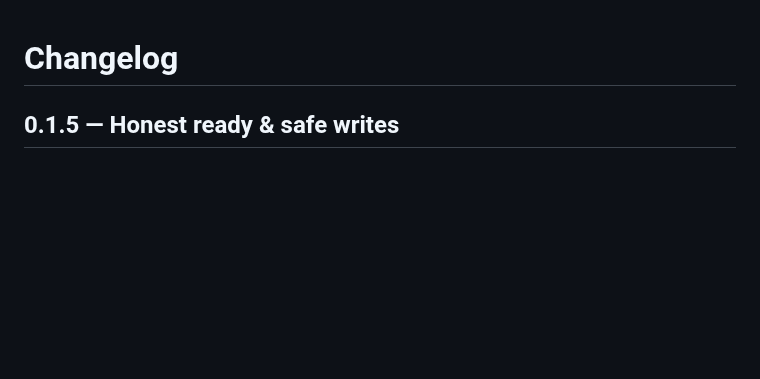
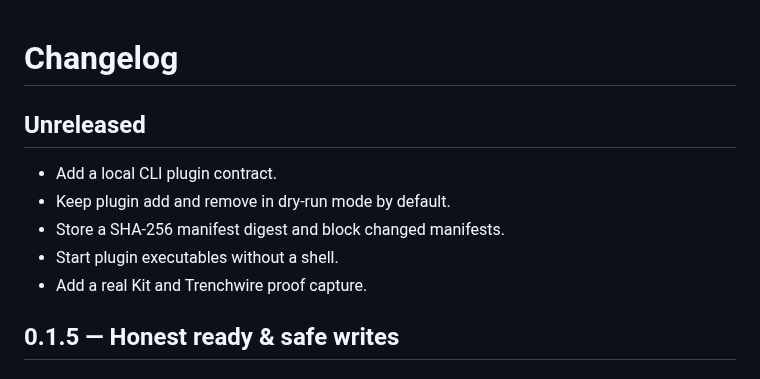
Before and after one commit to Zwin-ux/kit, a Markdown page: CHANGELOG.md, the part around the change. Drawn GitHub-style; blank space fills up the shorter version.

```diff
--- a/CHANGELOG.md
+++ b/CHANGELOG.md
@@ -1,4 +1,12 @@
 # Changelog
+
+## Unreleased
+
+- Add a local CLI plugin contract.
+- Keep plugin add and remove in dry-run mode by default.
+- Store a SHA-256 manifest digest and block changed manifests.
+- Start plugin executables without a shell.
+- Add a real Kit and Trenchwire proof capture.
 
 ## 0.1.5 — Honest ready & safe writes
 
```
Also changed, not shown: README.md (+29 -0 lines), docs/plugins.md (added, +72 -0 lines), docs/assets/demo-plugin-trenchwire.gif (added), 10 other files.
